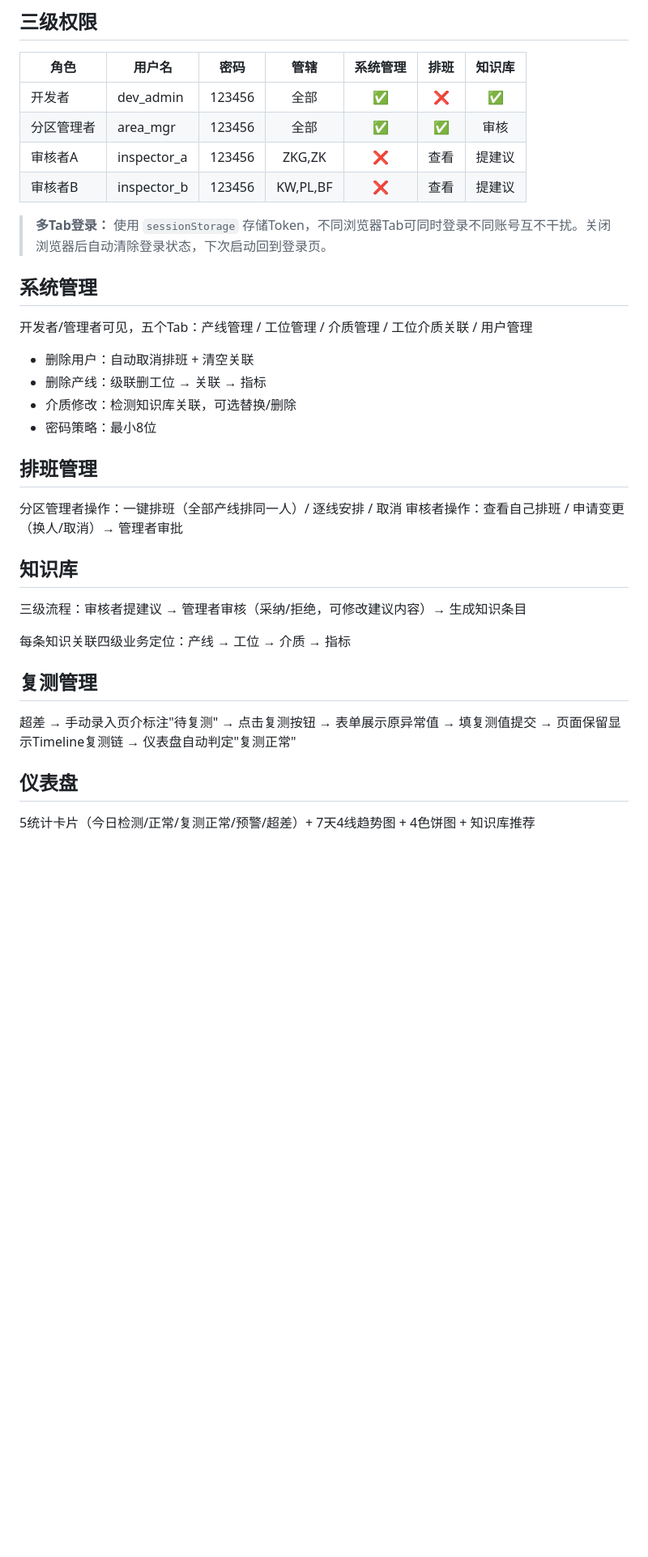
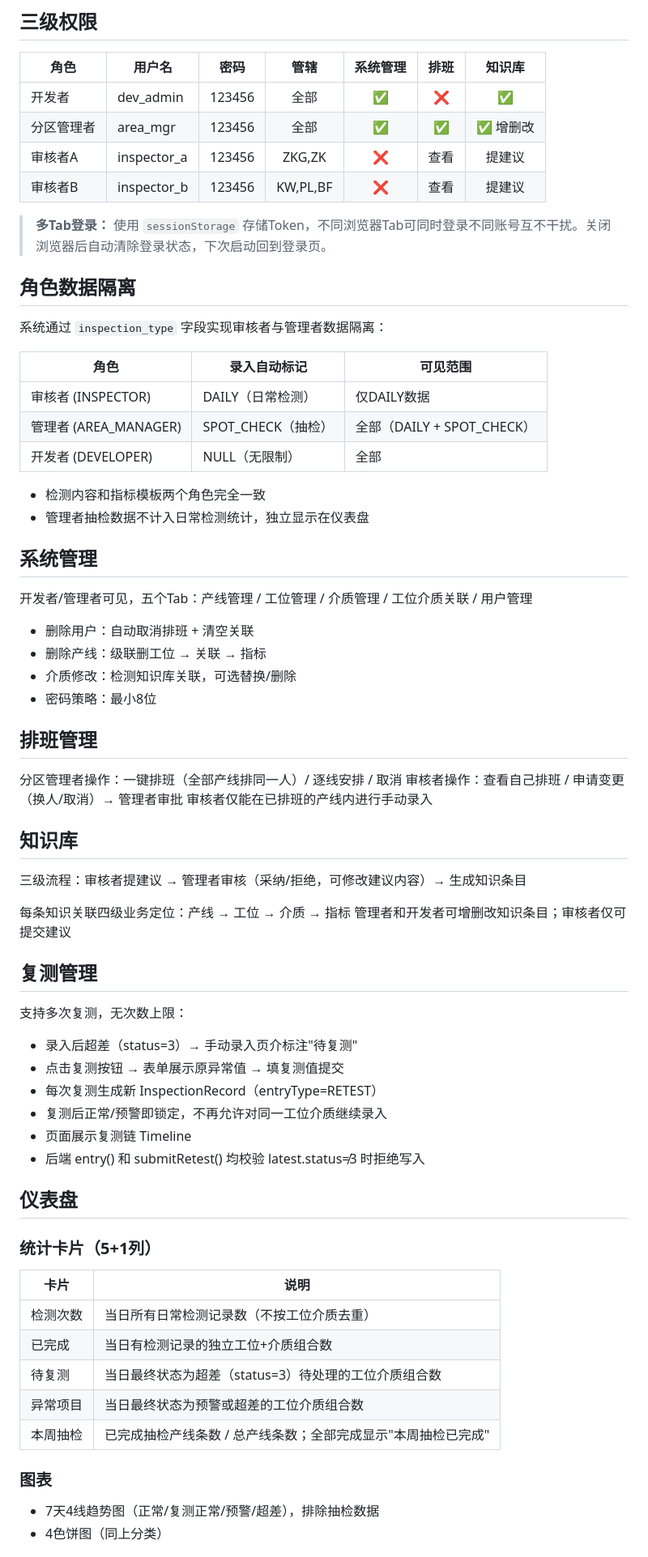
Before and after one commit to Dummy-Shadow/Chemical_Measurement_System, a Markdown page: README.md, the part around one of its changes. Shown at 81% size. GitHub-like rendering; blank space fills up the shorter version.

Commit message:
更新README：角色数据隔离、统计重构、导出功能、多次复测等新特性

```diff
--- a/README.md
+++ b/README.md
@@ -113,11 +113,24 @@ npm run build   # 输出混淆后文件到 dist/
 | 角色 | 用户名 | 密码 | 管辖 | 系统管理 | 排班 | 知识库 |
 |------|--------|------|:---:|:---:|:---:|:---:|
 | 开发者 | dev_admin | 123456 | 全部 | ✅ | ❌ | ✅ |
-| 分区管理者 | area_mgr | 123456 | 全部 | ✅ | ✅ | 审核 |
+| 分区管理者 | area_mgr | 123456 | 全部 | ✅ | ✅ | ✅ 增删改 |
 | 审核者A | inspector_a | 123456 | ZKG,ZK | ❌ | 查看 | 提建议 |
 | 审核者B | inspector_b | 123456 | KW,PL,BF | ❌ | 查看 | 提建议 |
 
 > **多Tab登录：** 使用 `sessionStorage` 存储Token，不同浏览器Tab可同时登录不同账号互不干扰。关闭浏览器后自动清除登录状态，下次启动回到登录页。
+
+## 角色数据隔离
+
+系统通过 `inspection_type` 字段实现审核者与管理者数据隔离：
+
+| 角色 | 录入自动标记 | 可见范围 |
+|------|------|------|
+| 审核者 (INSPECTOR) | DAILY（日常检测） | 仅DAILY数据 |
+| 管理者 (AREA_MANAGER) | SPOT_CHECK（抽检） | 全部（DAILY + SPOT_CHECK） |
+| 开发者 (DEVELOPER) | NULL（无限制） | 全部 |
+
+- 检测内容和指标模板两个角色完全一致
+- 管理者抽检数据不计入日常检测统计，独立显示在仪表盘
 
 ## 系统管理
 
@@ -132,18 +145,39 @@ npm run build   # 输出混淆后文件到 dist/
 
 分区管理者操作：一键排班（全部产线排同一人）/ 逐线安排 / 取消
 审核者操作：查看自己排班 / 申请变更（换人/取消）→ 管理者审批
+审核者仅能在已排班的产线内进行手动录入
 
 ## 知识库
 
 三级流程：审核者提建议 → 管理者审核（采纳/拒绝，可修改建议内容）→ 生成知识条目
 
 每条知识关联四级业务定位：产线 → 工位 → 介质 → 指标
+管理者和开发者可增删改知识条目；审核者仅可提交建议
 
 ## 复测管理
 
-超差 → 手动录入页介标注"待复测" → 点击复测按钮 → 表单展示原异常值 → 填复测值提交
-→ 页面保留显示Timeline复测链 → 仪表盘自动判定"复测正常"
+支持多次复测，无次数上限：
+- 录入后超差（status=3）→ 手动录入页介标注"待复测"
+- 点击复测按钮 → 表单展示原异常值 → 填复测值提交
+- 每次复测生成新 InspectionRecord（entryType=RETEST）
+- 复测后正常/预警即锁定，不再允许对同一工位介质继续录入
+- 页面展示复测链 Timeline
+- 后端 entry() 和 submitRetest() 均校验 latest.status≠3 时拒绝写入
 
 ## 仪表盘
 
-5统计卡片（今日检测/正常/复测正常/预警/超差）+ 7天4线趋势图 + 4色饼图 + 知识库推荐
+### 统计卡片（5+1列）
+
+| 卡片 | 说明 |
+|------|------|
+| 检测次数 | 当日所有日常检测记录数（不按工位介质去重） |
+| 已完成 | 当日有检测记录的独立工位+介质组合数 |
+| 待复测 | 当日最终状态为超差（status=3）待处理的工位介质组合数 |
+| 异常项目 | 当日最终状态为预警或超差的工位介质组合数 |
+| 本周抽检 | 已完成抽检产线条数 / 总产线条数；全部完成显示"本周抽检已完成" |
+
+### 图表
+
+- 7天4线趋势图（正常/复测正常/预警/超差），排除抽检数据
+- 4色饼图（同上分类）
+
```
Also changed, not shown: other parts of README.md (+19 -5 lines).
